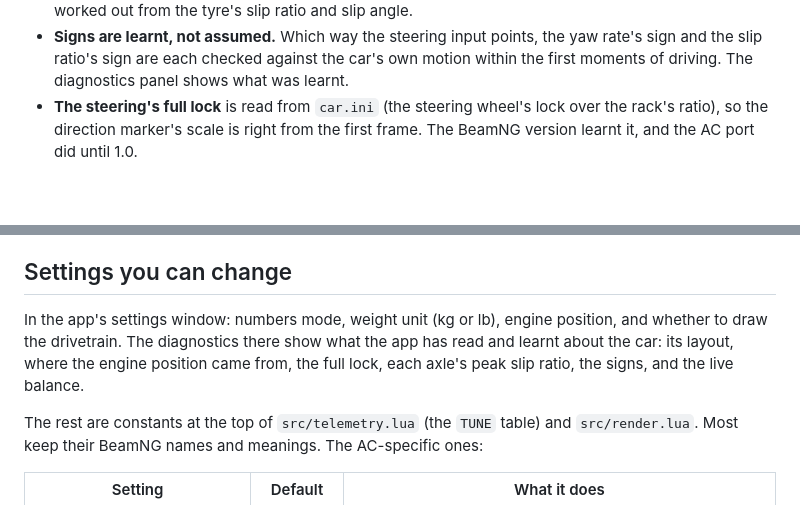
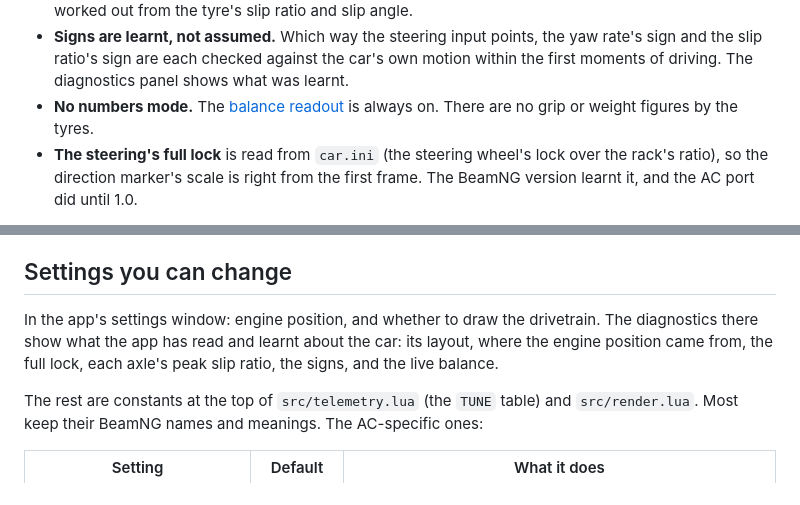
Before and after one commit to cdahmedeh/VGSForAssettoCorsa, a Markdown page: README.md, 2 parts joined by grey strips. GitHub-like rendering; blank space fills up the shorter version.

```diff
--- a/README.md
+++ b/README.md
@@ -118,6 +120,7 @@ AC reports some things BeamNG doesn't, and the other way round.
 - **Shafts**: drive is shown while you're on the throttle, and engine braking while you're off the throttle and the brakes. Under braking the shafts stay grey, because friction braking and engine braking can't be told apart.
 - **The slide colour** uses the same slip-ratio scale as BeamNG (pink up to 30 %, deepest red at 100 %), worked out from the tyre's slip ratio and slip angle.
 - **Signs are learnt, not assumed.** Which way the steering input points, the yaw rate's sign and the slip ratio's sign are each checked against the car's own motion within the first moments of driving. The diagnostics panel shows what was learnt.
+- **No numbers mode.** The [balance readout](#the-balance-readout) is always on. There are no grip or weight figures by the tyres.
 - **The steering's full lock** is read from `car.ini` (the steering wheel's lock over the rack's ratio), so the direction marker's scale is right from the first frame. The BeamNG version learnt it, and the AC port did until 1.0.
 
 **Not available in AC:**
@@ -130,7 +133,7 @@ AC reports some things BeamNG doesn't, and the other way round.
 
 ## Settings you can change
 
-In the app's settings window: numbers mode, weight unit (kg or lb), engine position, and whether to draw the drivetrain. The diagnostics there show what the app has read and learnt about the car: its layout, where the engine position came from, the full lock, each axle's peak slip ratio, the signs, and the live balance.
+In the app's settings window: engine position, and whether to draw the drivetrain. The diagnostics there show what the app has read and learnt about the car: its layout, where the engine position came from, the full lock, each axle's peak slip ratio, the signs, and the live balance.
 
 The rest are constants at the top of `src/telemetry.lua` (the `TUNE` table) and `src/render.lua`. Most keep their BeamNG names and meanings. The AC-specific ones:
 
```
Also changed, not shown: other parts of README.md (+11 -9 lines), docs/balance.png, docs/layouts.png, docs/sizes.png (added), docs/wheels.png, 4 other files.
